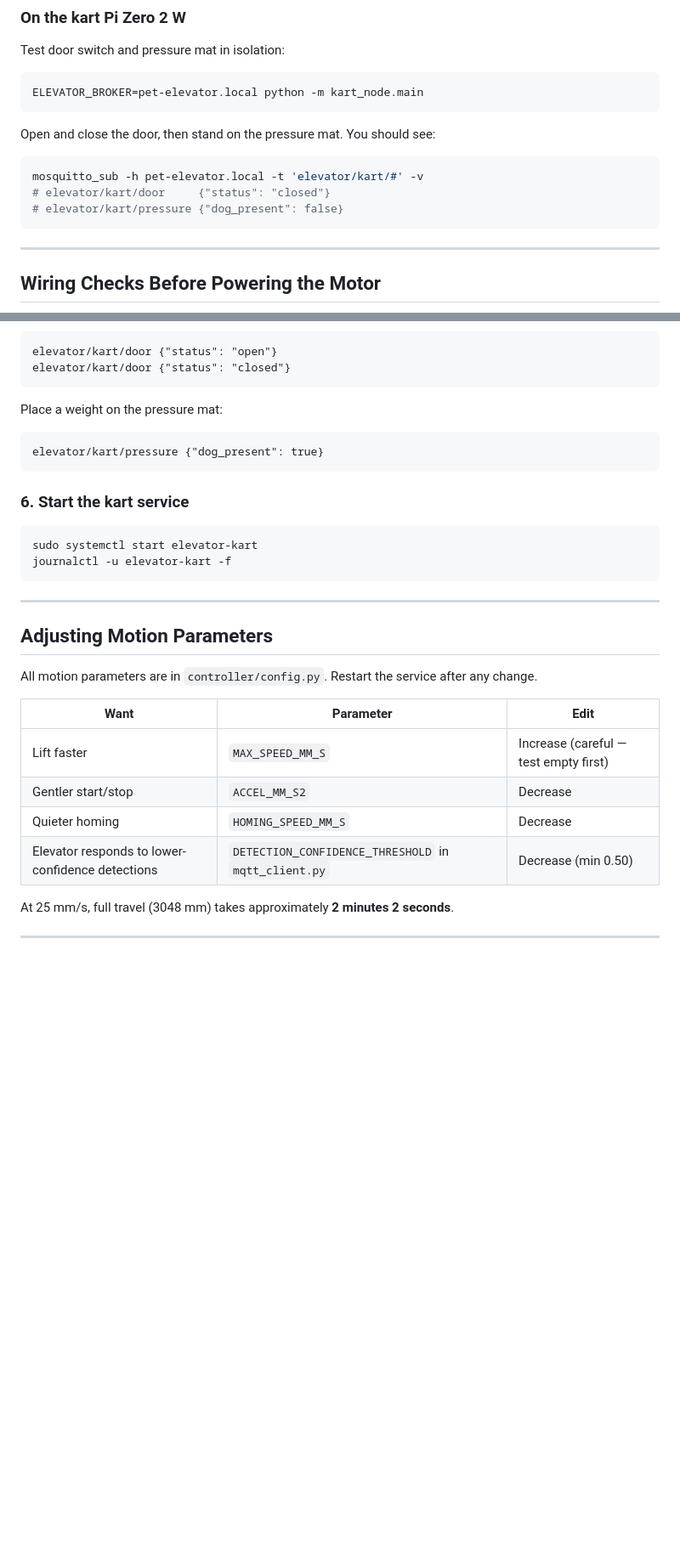
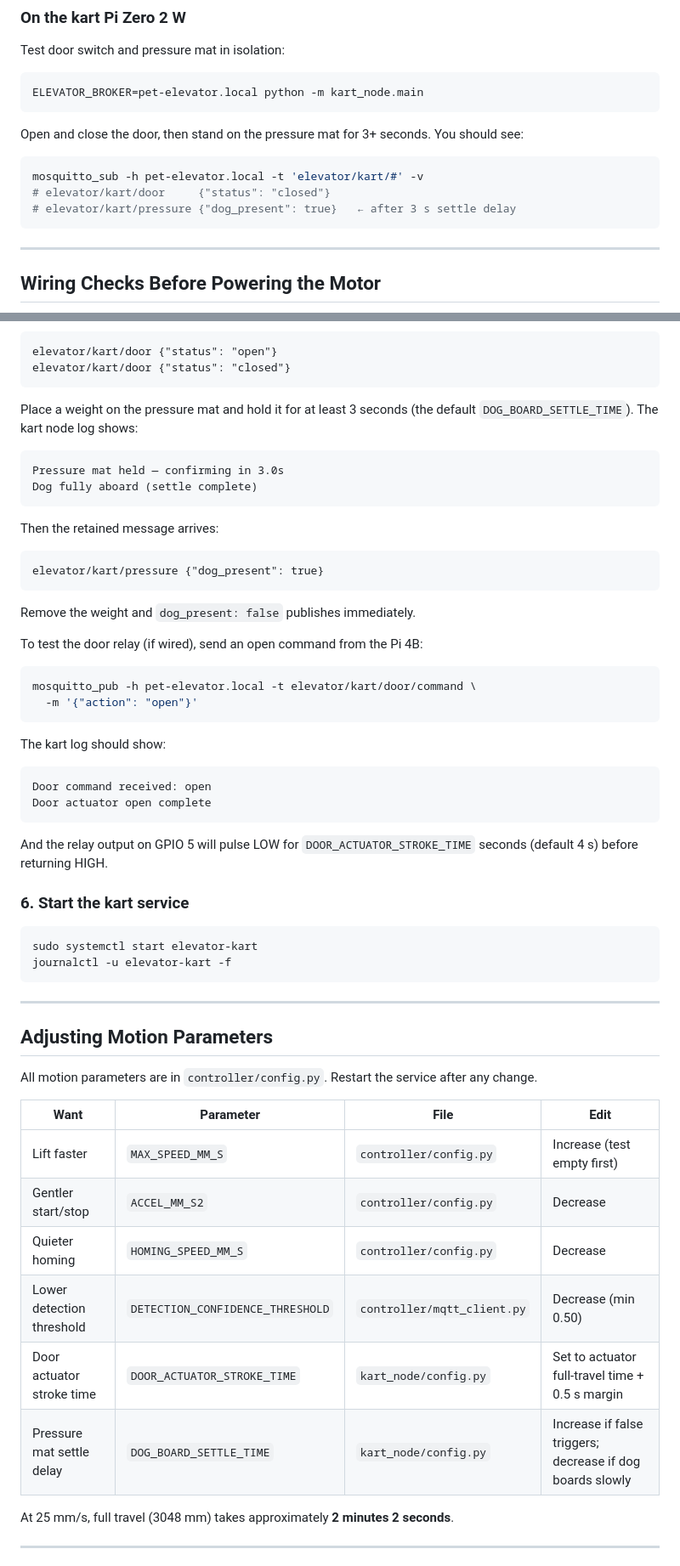
Before and after one commit to Thwart-Mallard/pet-elevator, a Markdown page: docs/04_getting_started.md, 2 parts joined by grey strips. Shown at 85% size. Rendered like a GitHub page; blank space fills up the shorter version.

Commit message:
Update getting started doc for settle timer and relay actuator
- Kart software-only test: note 3 s settle delay before dog_present publishes
- Kart sensor test (full setup): expand pressure mat instructions to show
  settle log messages; add door relay command test via mosquitto_pub
- Tuning table: add DOOR_ACTUATOR_STROKE_TIME and DOG_BOARD_SETTLE_TIME rows
  with guidance on how to set each
- Troubleshooting: add rows for settle timer false negatives, relay not
  actuating, and relay staying on too long

Co-Authored-By: Claude Sonnet 4.6 <noreply@anthropic.com>

````diff
--- a/docs/04_getting_started.md
+++ b/docs/04_getting_started.md
@@ -164,12 +164,13 @@ Test door switch and pressure mat in isolation:
 ELEVATOR_BROKER=pet-elevator.local python -m kart_node.main
 ```
 
-Open and close the door, then stand on the pressure mat. You should see:
+Open and close the door, then stand on the pressure mat for 3+ seconds.
+You should see:
 
 ```bash
 mosquitto_sub -h pet-elevator.local -t 'elevator/kart/#' -v
 # elevator/kart/door     {"status": "closed"}
-# elevator/kart/pressure {"dog_present": false}
+# elevator/kart/pressure {"dog_present": true}   ← after 3 s settle delay
 ```
 
 ---
@@ -377,10 +378,30 @@ elevator/kart/door {"status": "open"}
 elevator/kart/door {"status": "closed"}
 ```
 
-Place a weight on the pressure mat:
+Place a weight on the pressure mat and hold it for at least 3 seconds
+(the default `DOG_BOARD_SETTLE_TIME`). The kart node log shows:
+```
+Pressure mat held — confirming in 3.0s
+Dog fully aboard (settle complete)
+```
+Then the retained message arrives:
 ```
 elevator/kart/pressure {"dog_present": true}
 ```
+Remove the weight and `dog_present: false` publishes immediately.
+
+To test the door relay (if wired), send an open command from the Pi 4B:
+```bash
+mosquitto_pub -h pet-elevator.local -t elevator/kart/door/command \
+  -m '{"action": "open"}'
+```
+The kart log should show:
+```
+Door command received: open
+Door actuator open complete
+```
+And the relay output on GPIO 5 will pulse LOW for `DOOR_ACTUATOR_STROKE_TIME`
+seconds (default 4 s) before returning HIGH.
 
 ### 6. Start the kart service
 
@@ -396,12 +417,14 @@ journalctl -u elevator-kart -f
 All motion parameters are in `controller/config.py`. Restart the service after
 any change.
 
-| Want | Parameter | Edit |
-|------|-----------|------|
-| Lift faster | `MAX_SPEED_MM_S` | Increase (careful — test empty first) |
-| Gentler start/stop | `ACCEL_MM_S2` | Decrease |
-| Quieter homing | `HOMING_SPEED_MM_S` | Decrease |
-| Elevator responds to lower-confidence detections | `DETECTION_CONFIDENCE_THRESHOLD` in `mqtt_client.py` | Decrease (min 0.50) |
+| Want | Parameter | File | Edit |
+|------|-----------|------|------|
+| Lift faster | `MAX_SPEED_MM_S` | `controller/config.py` | Increase (test empty first) |
+| Gentler start/stop | `ACCEL_MM_S2` | `controller/config.py` | Decrease |
+| Quieter homing | `HOMING_SPEED_MM_S` | `controller/config.py` | Decrease |
+| Lower detection threshold | `DETECTION_CONFIDENCE_THRESHOLD` | `controller/mqtt_client.py` | Decrease (min 0.50) |
+| Door actuator stroke time | `DOOR_ACTUATOR_STROKE_TIME` | `kart_node/config.py` | Set to actuator full-travel time + 0.5 s margin |
+| Pressure mat settle delay | `DOG_BOARD_SETTLE_TIME` | `kart_node/config.py` | Increase if false triggers; decrease if dog boards slowly |
 
 At 25 mm/s, full travel (3048 mm) takes approximately **2 minutes 2 seconds**.
 
````
Also changed, not shown: other parts of docs/04_getting_started.md (+3 -0 lines).
